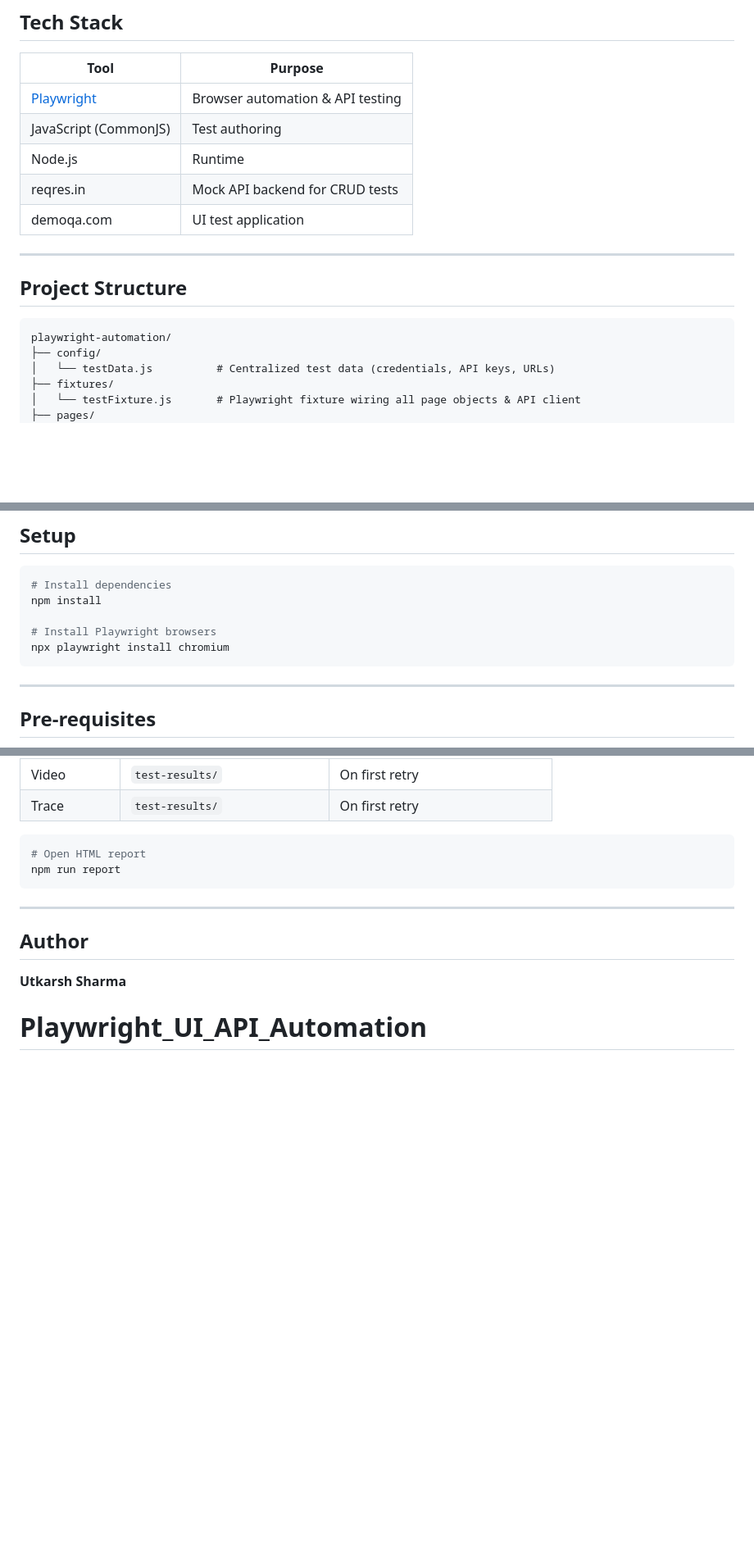
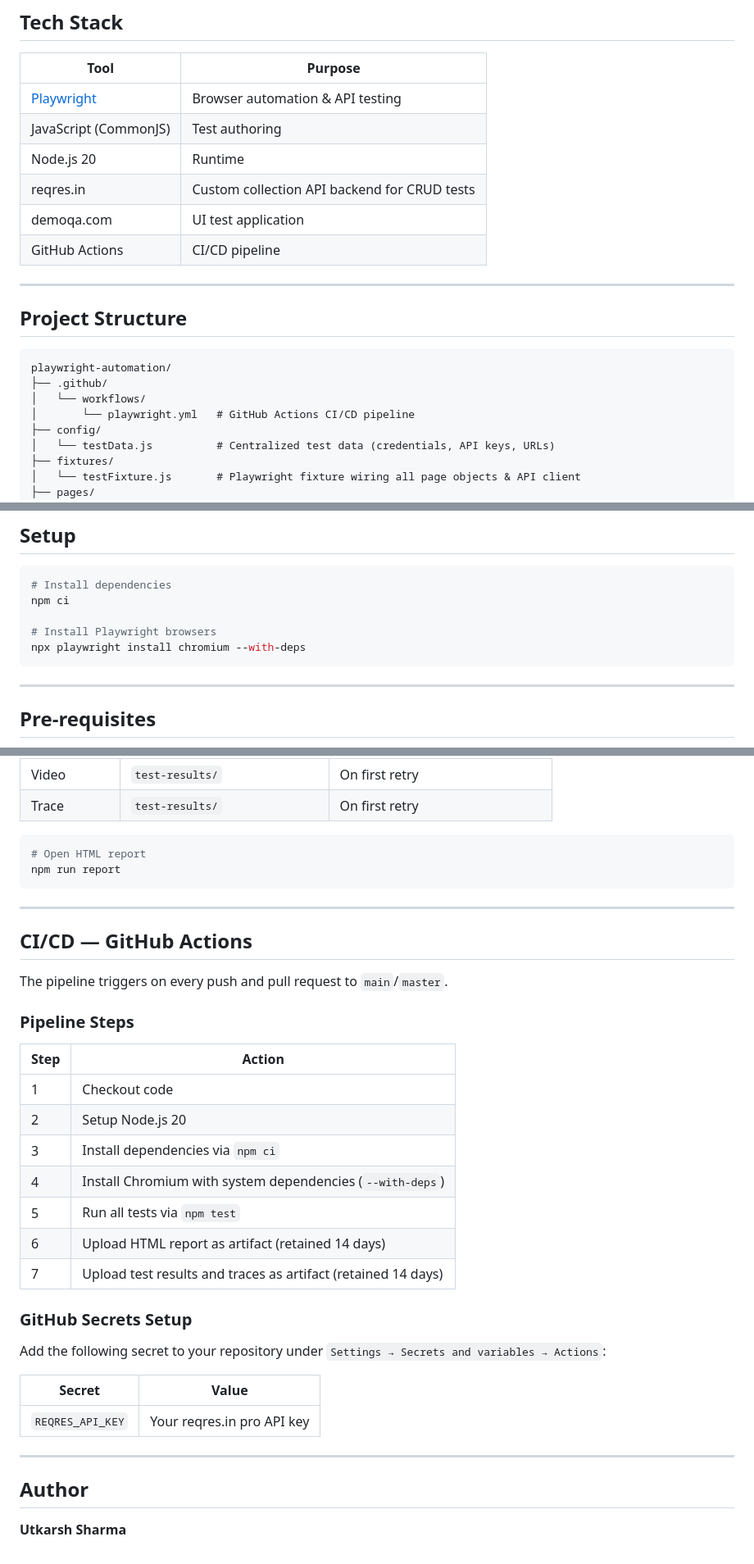
Before and after one commit to sharutkarsh/Playwright_UI_API_Automation, a Markdown page: README.md, 3 parts joined by grey strips. Shown at 82% size. GitHub-like rendering; blank space fills up the shorter version.

Commit message:
Updated  github action workflow 1

````diff
--- a/README.md
+++ b/README.md
@@ -10,9 +10,10 @@ Production-grade hybrid UI + API automation framework built with [Playwright](ht
 |---|---|
 | [Playwright](https://playwright.dev) | Browser automation & API testing |
 | JavaScript (CommonJS) | Test authoring |
-| Node.js | Runtime |
-| reqres.in | Mock API backend for CRUD tests |
+| Node.js 20 | Runtime |
+| reqres.in | Custom collection API backend for CRUD tests |
 | demoqa.com | UI test application |
+| GitHub Actions | CI/CD pipeline |
 
 ---
 
@@ -20,6 +21,9 @@ Production-grade hybrid UI + API automation framework built with [Playwright](ht
 
 ```
 playwright-automation/
+├── .github/
+│   └── workflows/
+│       └── playwright.yml   # GitHub Actions CI/CD pipeline
 ├── config/
 │   └── testData.js          # Centralized test data (credentials, API keys, URLs)
 ├── fixtures/
@@ -92,10 +96,10 @@ class ExamplePage extends BasePage {
 
 ```bash
 # Install dependencies
-npm install
+npm ci
 
 # Install Playwright browsers
-npx playwright install chromium
+npx playwright install chromium --with-deps
 ```
 
 ---
@@ -186,7 +190,32 @@ npm run report
 
 ---
 
+## CI/CD — GitHub Actions
+
+The pipeline triggers on every push and pull request to `main`/`master`.
+
+### Pipeline Steps
+
+| Step | Action |
+|---|---|
+| 1 | Checkout code |
+| 2 | Setup Node.js 20 |
+| 3 | Install dependencies via `npm ci` |
+| 4 | Install Chromium with system dependencies (`--with-deps`) |
+| 5 | Run all tests via `npm test` |
+| 6 | Upload HTML report as artifact (retained 14 days) |
+| 7 | Upload test results and traces as artifact (retained 14 days) |
+
+### GitHub Secrets Setup
+
+Add the following secret to your repository under `Settings → Secrets and variables → Actions`:
+
+| Secret | Value |
+|---|---|
+| `REQRES_API_KEY` | Your reqres.in pro API key |
+
+---
+
 ## Author
 
 **Utkarsh Sharma**
-# Playwright_UI_API_Automation
````
